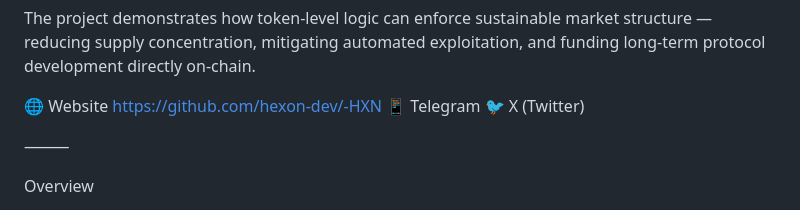
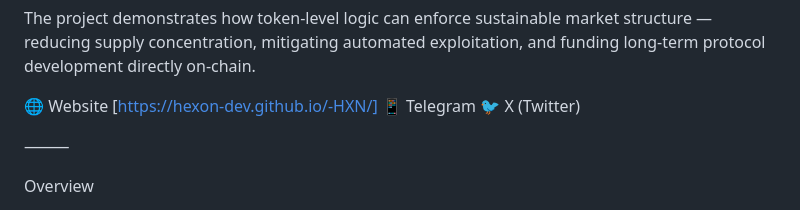
Before and after one commit to hexon-dev/-HXN, a Markdown page: README.md, the part around the change. GitHub-like rendering.

```diff
--- a/README.md
+++ b/README.md
@@ -6,7 +6,7 @@ Hexon ($HXN) is a programmable liquidity protocol built on Solana using SPL Toke
 
 The project demonstrates how token-level logic can enforce sustainable market structure — reducing supply concentration, mitigating automated exploitation, and funding long-term protocol development directly on-chain.
 
-🌐 Website https://github.com/hexon-dev/-HXN
+🌐 Website [https://hexon-dev.github.io/-HXN/]
 📱 Telegram
 🐦 X (Twitter)
 
```
